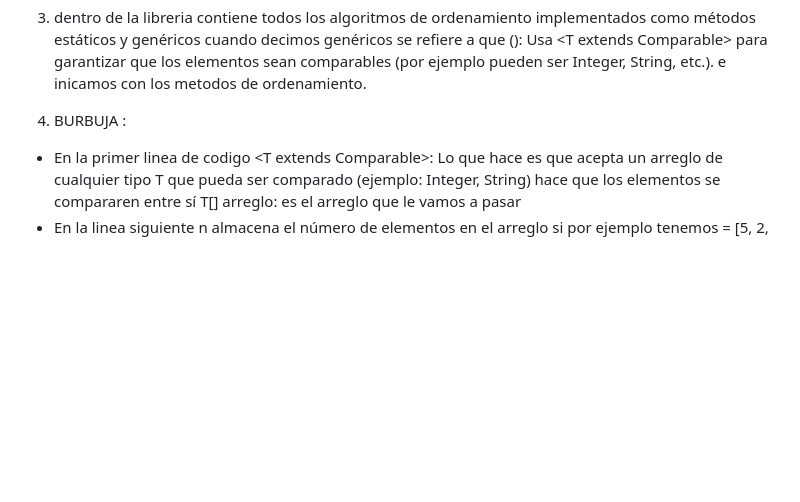
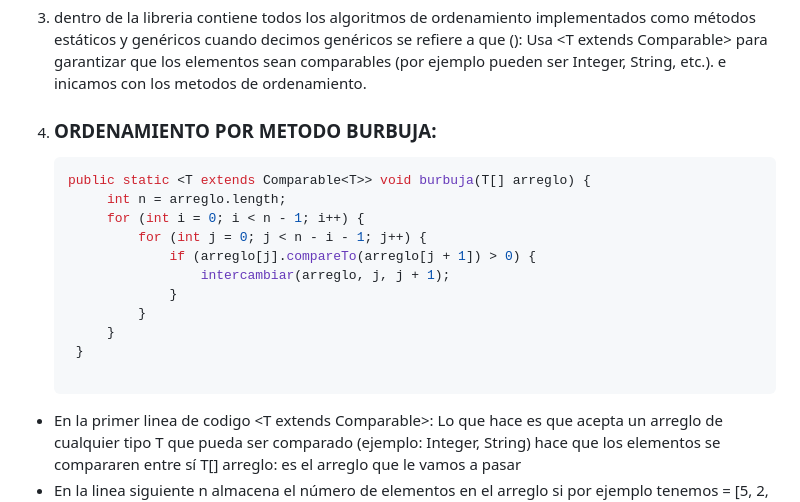
Before and after one commit to Ivonee-Montserrat-Vargas-Vicente/Creacion-y-uso-de-una-libreria, a Markdown page: README.md, the part around the change printed below. Rendered like a GitHub page; blank space fills up the shorter version.

````diff
--- a/README.md
+++ b/README.md
@@ -80,7 +80,18 @@ Esta librería proporciona una colección de algoritmos de ordenamiento implemen
 2) ![Captura de pantalla 2025-04-08 164727](https://github.com/user-attachments/assets/f22d7e21-218f-42c2-99b6-4bf62c8920fc)
 3) dentro de la libreria contiene todos los algoritmos de ordenamiento implementados como métodos estáticos y genéricos cuando decimos genéricos se refiere a que (<T>): Usa <T extends Comparable<T>> para garantizar que los elementos sean comparables (por ejemplo pueden ser Integer, String, etc.). e inicamos con los metodos de ordenamiento.
 
-4) BURBUJA :
+4) ### ORDENAMIENTO POR METODO BURBUJA:
+   ```java
+   public static <T extends Comparable<T>> void burbuja(T[] arreglo) {
+        int n = arreglo.length;
+        for (int i = 0; i < n - 1; i++) {
+            for (int j = 0; j < n - i - 1; j++) {
+                if (arreglo[j].compareTo(arreglo[j + 1]) > 0) {
+                    intercambiar(arreglo, j, j + 1);
+                }
+            }
+        }
+    }
 
 * En la primer linea de codigo <T extends Comparable<T>>: Lo que hace es que acepta un arreglo de cualquier tipo T que pueda ser comparado (ejemplo: Integer, String) hace que los elementos se compararen entre sí T[] arreglo: es el arreglo que le vamos a pasar
 * En la linea siguiente n almacena el número de elementos en el arreglo si por ejemplo tenemos = [5, 2, 9], entonces n = 3 tambien contamos con un bucle (for (int i = 0; i < n - 1; i++)): se ejecuta n - 1 veces (ej: para 3 elementos, hace 2 pasadas) y con el otro bucle interno (for (int j = 0; j < n - i - 1; j++)): compara elementos cada que pasa.
````
Also changed, not shown: other parts of README.md (+1 -1 lines).
